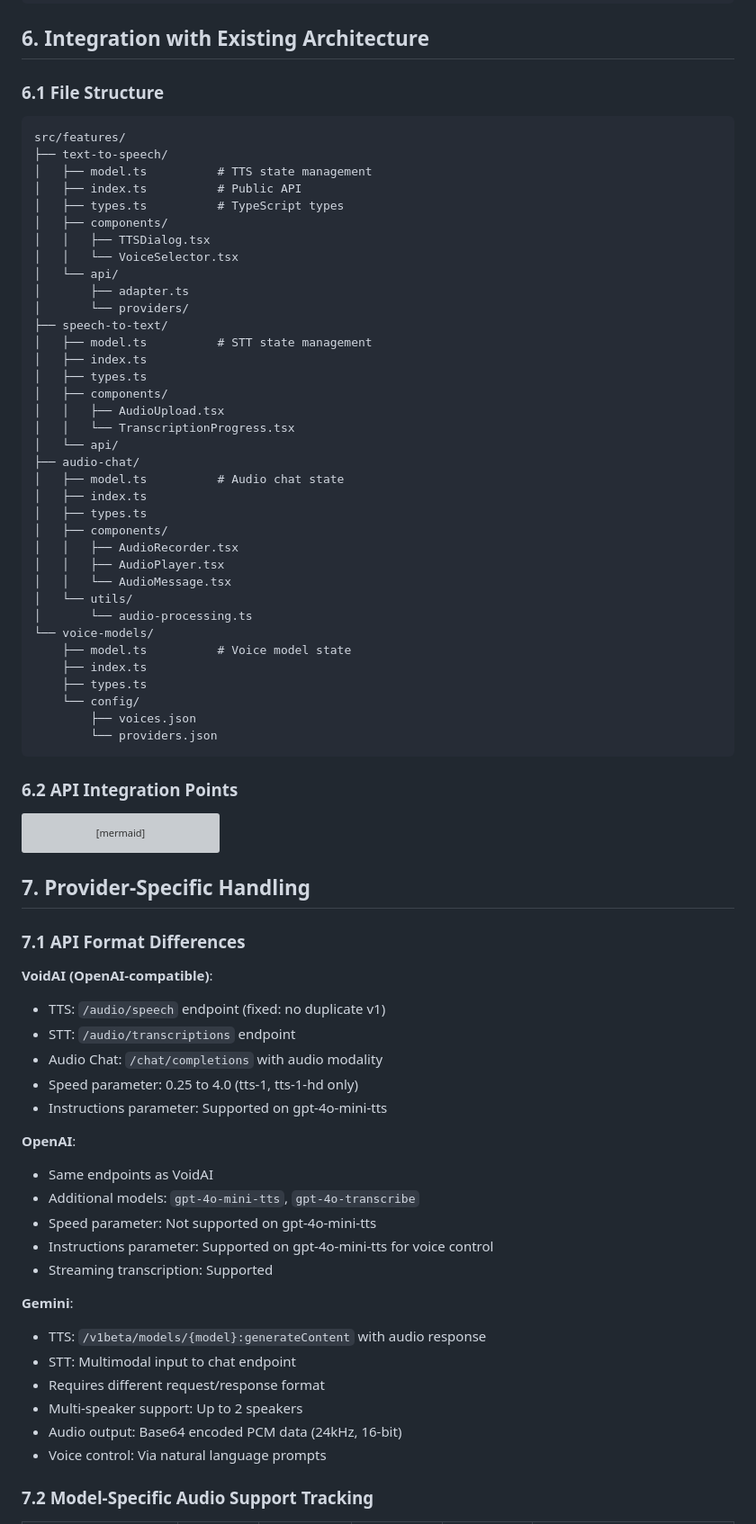
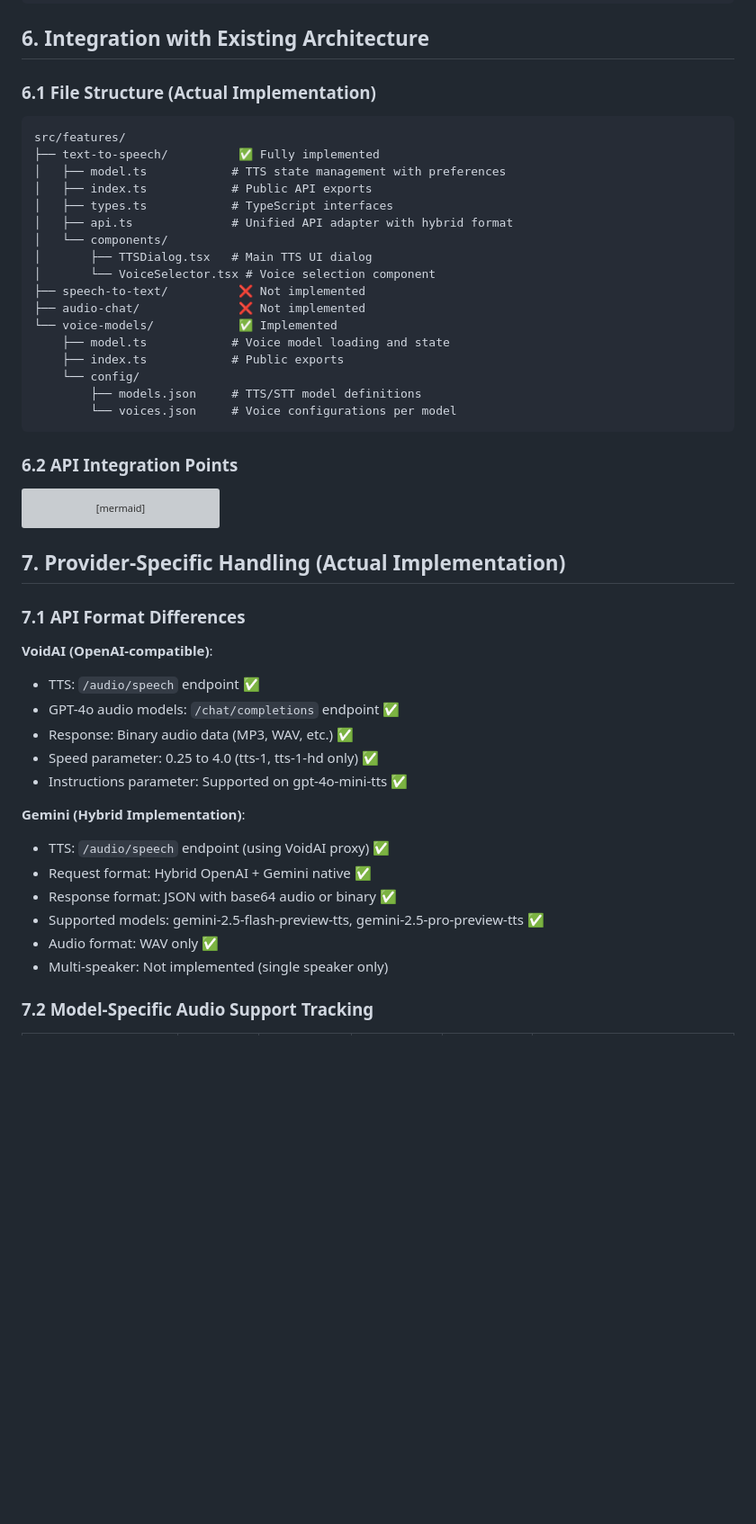
Before and after one commit to doasync/doasync.github.io, a Markdown page: Audio_Features_Integration_Plan.md, the part around one of its changes. Shown at 90% size. Drawn GitHub-style; blank space fills up the shorter version; grey boxes are pictures that could not be loaded.

Commit message:
improve Audio integraton plan

````diff
--- a/Audio_Features_Integration_Plan.md
+++ b/Audio_Features_Integration_Plan.md
@@ -394,45 +425,26 @@ interface VoiceOption {
 
 ## 6. Integration with Existing Architecture
 
-### 6.1 File Structure
+### 6.1 File Structure (Actual Implementation)
 
 ```
 src/features/
-├── text-to-speech/
-│   ├── model.ts          # TTS state management
-│   ├── index.ts          # Public API
-│   ├── types.ts          # TypeScript types
-│   ├── components/
-│   │   ├── TTSDialog.tsx
-│   │   └── VoiceSelector.tsx
-│   └── api/
-│       ├── adapter.ts
-│       └── providers/
-├── speech-to-text/
-│   ├── model.ts          # STT state management
-│   ├── index.ts
-│   ├── types.ts
-│   ├── components/
-│   │   ├── AudioUpload.tsx
-│   │   └── TranscriptionProgress.tsx
-│   └── api/
-├── audio-chat/
-│   ├── model.ts          # Audio chat state
-│   ├── index.ts
-│   ├── types.ts
-│   ├── components/
-│   │   ├── AudioRecorder.tsx
-│   │   ├── AudioPlayer.tsx
-│   │   └── AudioMessage.tsx
-│   └── utils/
-│       └── audio-processing.ts
-└── voice-models/
-    ├── model.ts          # Voice model state
-    ├── index.ts
-    ├── types.ts
+├── text-to-speech/          ✅ Fully implemented
+│   ├── model.ts            # TTS state management with preferences
+│   ├── index.ts            # Public API exports
+│   ├── types.ts            # TypeScript interfaces
+│   ├── api.ts              # Unified API adapter with hybrid format
+│   └── components/
+│       ├── TTSDialog.tsx   # Main TTS UI dialog
+│       └── VoiceSelector.tsx # Voice selection component
+├── speech-to-text/          ❌ Not implemented
+├── audio-chat/              ❌ Not implemented
+└── voice-models/            ✅ Implemented
+    ├── model.ts            # Voice model loading and state
+    ├── index.ts            # Public exports
     └── config/
-        ├── voices.json
-        └── providers.json
+        ├── models.json     # TTS/STT model definitions
+        └── voices.json     # Voice configurations per model
 ```
 
 ### 6.2 API Integration Points
@@ -467,34 +479,26 @@ graph LR
     TTSAPI --> Gemini
 ```
 
-## 7. Provider-Specific Handling
+## 7. Provider-Specific Handling (Actual Implementation)
 
 ### 7.1 API Format Differences
 
 **VoidAI (OpenAI-compatible)**:
 
-- TTS: `/audio/speech` endpoint (fixed: no duplicate v1)
-- STT: `/audio/transcriptions` endpoint
-- Audio Chat: `/chat/completions` with audio modality
-- Speed parameter: 0.25 to 4.0 (tts-1, tts-1-hd only)
-- Instructions parameter: Supported on gpt-4o-mini-tts
+- TTS: `/audio/speech` endpoint ✅
+- GPT-4o audio models: `/chat/completions` endpoint ✅
+- Response: Binary audio data (MP3, WAV, etc.) ✅
+- Speed parameter: 0.25 to 4.0 (tts-1, tts-1-hd only) ✅
+- Instructions parameter: Supported on gpt-4o-mini-tts ✅
 
-**OpenAI**:
+**Gemini (Hybrid Implementation)**:
 
-- Same endpoints as VoidAI
-- Additional models: `gpt-4o-mini-tts`, `gpt-4o-transcribe`
-- Speed parameter: Not supported on gpt-4o-mini-tts
-- Instructions parameter: Supported on gpt-4o-mini-tts for voice control
-- Streaming transcription: Supported
-
-**Gemini**:
-
-- TTS: `/v1beta/models/{model}:generateContent` with audio response
-- STT: Multimodal input to chat endpoint
-- Requires different request/response format
-- Multi-speaker support: Up to 2 speakers
-- Audio output: Base64 encoded PCM data (24kHz, 16-bit)
-- Voice control: Via natural language prompts
+- TTS: `/audio/speech` endpoint (using VoidAI proxy) ✅
+- Request format: Hybrid OpenAI + Gemini native ✅
+- Response format: JSON with base64 audio or binary ✅
+- Supported models: gemini-2.5-flash-preview-tts, gemini-2.5-pro-preview-tts ✅
+- Audio format: WAV only ✅
+- Multi-speaker: Not implemented (single speaker only)
 
 ### 7.2 Model-Specific Audio Support Tracking
 
````
Also changed, not shown: other parts of Audio_Features_Integration_Plan.md (+216 -104 lines).
